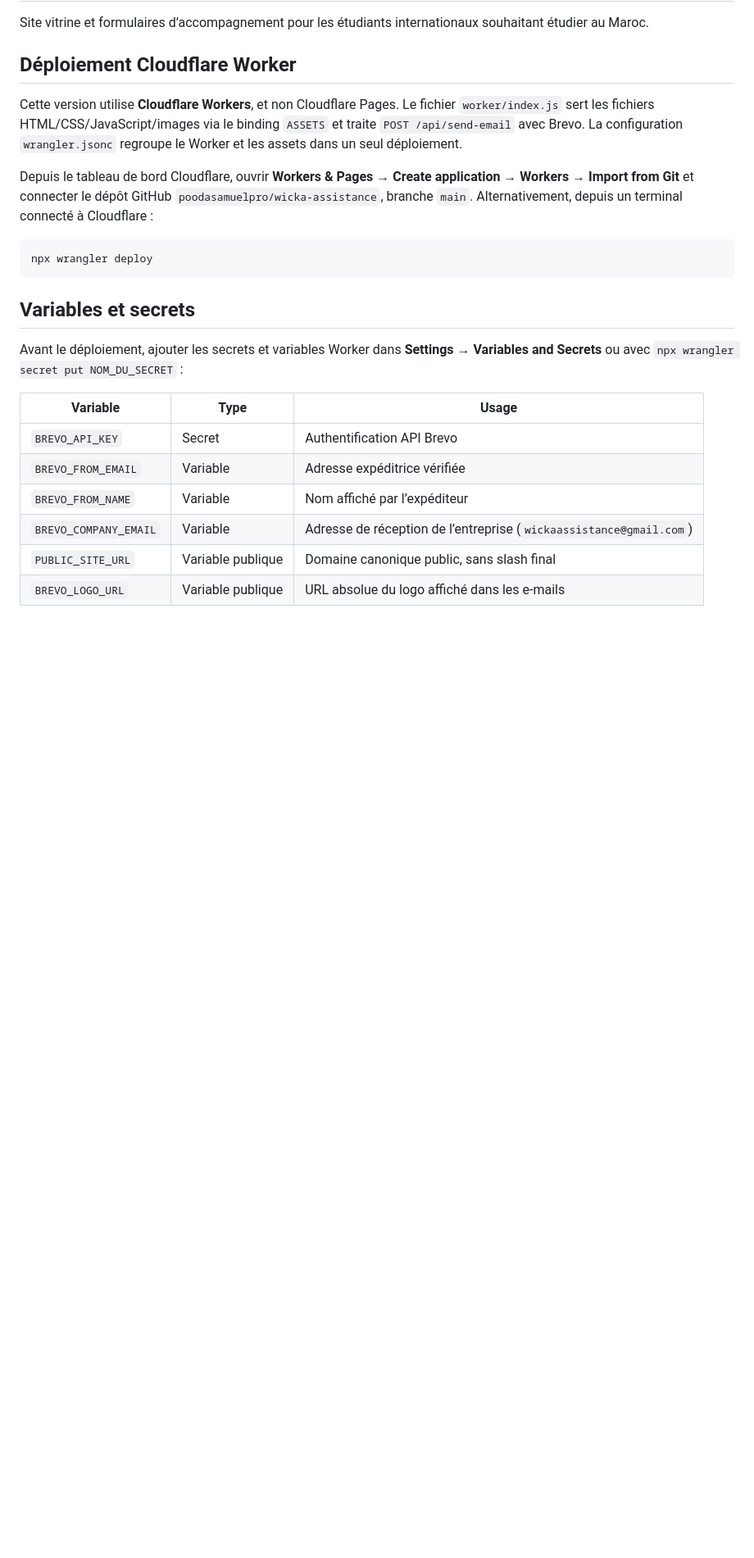
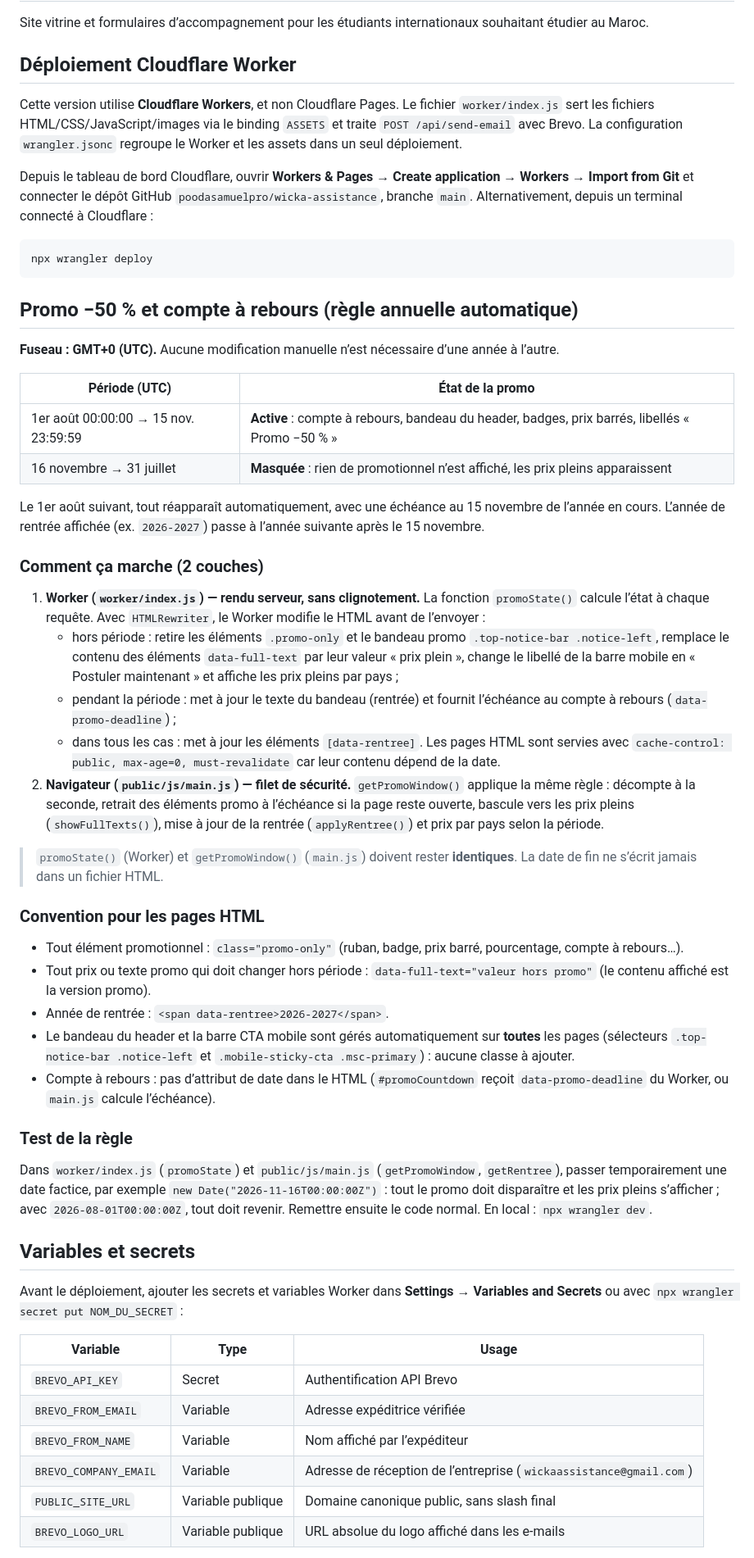
Before and after one commit to Wickaassistance/wicka-assistance, a Markdown page: README.md, the part around one of its changes. Shown at 82% size. GitHub-like rendering; blank space fills up the shorter version.

````diff
--- a/README.md
+++ b/README.md
@@ -11,6 +11,40 @@ Depuis le tableau de bord Cloudflare, ouvrir **Workers & Pages → Create applic
 ```bash
 npx wrangler deploy
 ```
+
+## Promo −50 % et compte à rebours (règle annuelle automatique)
+
+**Fuseau : GMT+0 (UTC).** Aucune modification manuelle n’est nécessaire d’une année à l’autre.
+
+| Période (UTC)                          | État de la promo                                                                               |
+| -------------------------------------- | ---------------------------------------------------------------------------------------------- |
+| 1er août 00:00:00 → 15 nov. 23:59:59   | **Active** : compte à rebours, bandeau du header, badges, prix barrés, libellés « Promo −50 % » |
+| 16 novembre → 31 juillet               | **Masquée** : rien de promotionnel n’est affiché, les prix pleins apparaissent                  |
+
+Le 1er août suivant, tout réapparaît automatiquement, avec une échéance au 15 novembre de l’année en cours. L’année de rentrée affichée (ex. `2026-2027`) passe à l’année suivante après le 15 novembre.
+
+### Comment ça marche (2 couches)
+
+1. **Worker (`worker/index.js`) — rendu serveur, sans clignotement.** La fonction `promoState()` calcule l’état à chaque requête. Avec `HTMLRewriter`, le Worker modifie le HTML avant de l’envoyer :
+   - hors période : retire les éléments `.promo-only` et le bandeau promo `.top-notice-bar .notice-left`, remplace le contenu des éléments `data-full-text` par leur valeur « prix plein », change le libellé de la barre mobile en « Postuler maintenant » et affiche les prix pleins par pays ;
+   - pendant la période : met à jour le texte du bandeau (rentrée) et fournit l’échéance au compte à rebours (`data-promo-deadline`) ;
+   - dans tous les cas : met à jour les éléments `[data-rentree]`.
+   Les pages HTML sont servies avec `cache-control: public, max-age=0, must-revalidate` car leur contenu dépend de la date.
+2. **Navigateur (`public/js/main.js`) — filet de sécurité.** `getPromoWindow()` applique la même règle : décompte à la seconde, retrait des éléments promo à l’échéance si la page reste ouverte, bascule vers les prix pleins (`showFullTexts()`), mise à jour de la rentrée (`applyRentree()`) et prix par pays selon la période.
+
+> `promoState()` (Worker) et `getPromoWindow()` (`main.js`) doivent rester **identiques**. La date de fin ne s’écrit jamais dans un fichier HTML.
+
+### Convention pour les pages HTML
+
+- Tout élément promotionnel : `class="promo-only"` (ruban, badge, prix barré, pourcentage, compte à rebours…).
+- Tout prix ou texte promo qui doit changer hors période : `data-full-text="valeur hors promo"` (le contenu affiché est la version promo).
+- Année de rentrée : `<span data-rentree>2026-2027</span>`.
+- Le bandeau du header et la barre CTA mobile sont gérés automatiquement sur **toutes** les pages (sélecteurs `.top-notice-bar .notice-left` et `.mobile-sticky-cta .msc-primary`) : aucune classe à ajouter.
+- Compte à rebours : pas d’attribut de date dans le HTML (`#promoCountdown` reçoit `data-promo-deadline` du Worker, ou `main.js` calcule l’échéance).
+
+### Test de la règle
+
+Dans `worker/index.js` (`promoState`) et `public/js/main.js` (`getPromoWindow`, `getRentree`), passer temporairement une date factice, par exemple `new Date("2026-11-16T00:00:00Z")` : tout le promo doit disparaître et les prix pleins s’afficher ; avec `2026-08-01T00:00:00Z`, tout doit revenir. Remettre ensuite le code normal. En local : `npx wrangler dev`.
 
 ## Variables et secrets
 
````
Also changed, not shown: other parts of README.md (+2 -0 lines).
